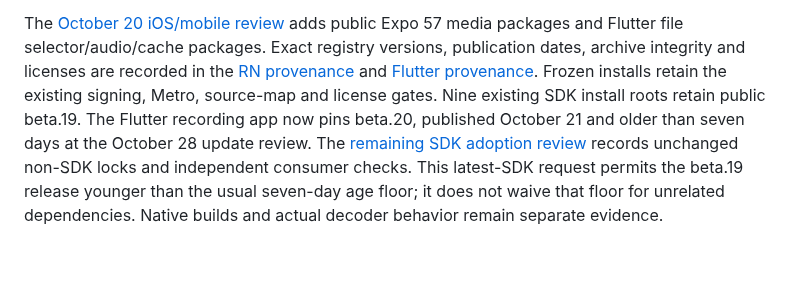
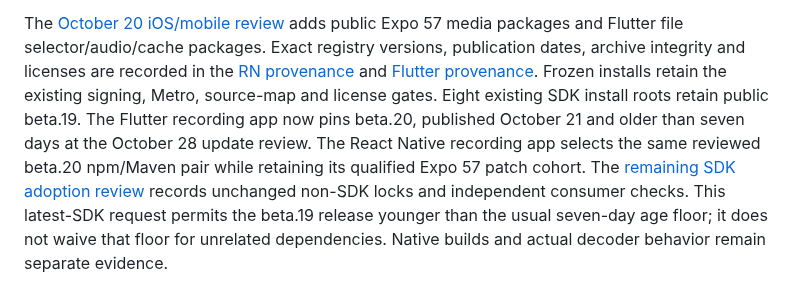
Before and after one commit to bota-dev/examples, a Markdown page: DEPENDENCY_SECURITY.md, the part around the change. Rendered like a GitHub page; blank space fills up the shorter version.

Commit message:
Align current dependency guidance with the recording SDK pins
Keep the current beta19 root count and RN/Flutter beta20 summary consistent with the reviewed manifests. Runtime, lock, native and guard inputs are unchanged from fa8870f.

Co-Authored-By: Codex (GPT-6) <noreply@openai.com>

```diff
--- a/DEPENDENCY_SECURITY.md
+++ b/DEPENDENCY_SECURITY.md
@@ -12,9 +12,11 @@ Exact registry versions, publication dates, archive integrity and licenses are
 recorded in the [RN provenance](end-to-end/recordings/clients/react-native/media-dependencies.json)
 and [Flutter provenance](end-to-end/recordings/clients/flutter/dependency-provenance.json).
 Frozen installs retain the existing signing, Metro, source-map and license gates.
-Nine existing SDK install roots retain public beta.19. The Flutter recording
+Eight existing SDK install roots retain public beta.19. The Flutter recording
 app now pins beta.20, published October 21 and older than seven days at the
-October 28 update review. The
+October 28 update review. The React Native recording app selects the same
+reviewed beta.20 npm/Maven pair while retaining its qualified Expo 57 patch
+cohort. The
 [remaining SDK adoption review](docs/design-reviews/2026-10-20-sdk19-catalog-ios.md)
 records unchanged non-SDK locks and independent consumer checks. This latest-SDK
 request permits the beta.19 release younger than the usual seven-day age floor;
```
